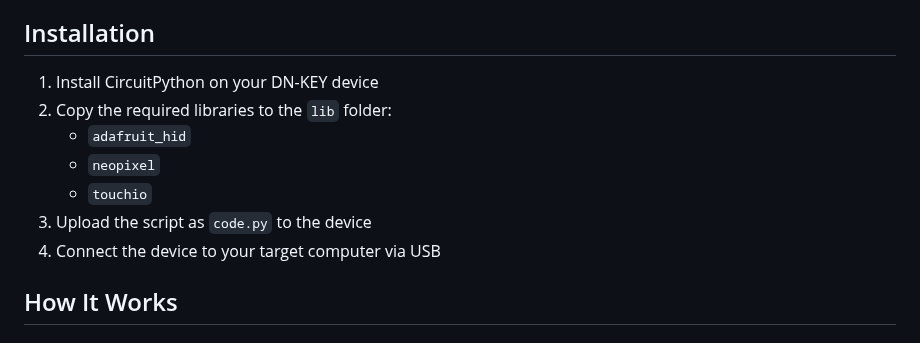
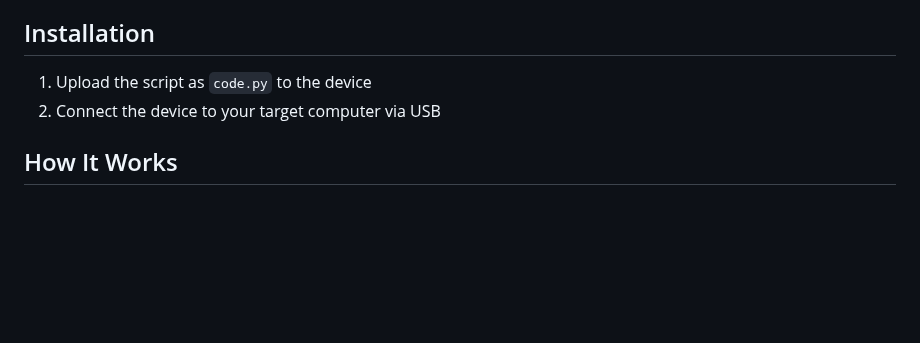
Before and after one commit to deepnetstore/dn_key, a Markdown page: CODE/dn_key_cmd_exec/README.md, the part around the change. GitHub-like rendering; blank space fills up the shorter version.

Commit message:
Update README.md
Update instructions

```diff
--- a/CODE/dn_key_cmd_exec/README.md
+++ b/CODE/dn_key_cmd_exec/README.md
@@ -20,13 +20,8 @@ A CircuitPython script for the DN-KEY ESP32-S3 device that automatically detects
 
 ## Installation
 
-1. Install CircuitPython on your DN-KEY device
-2. Copy the required libraries to the `lib` folder:
-   - `adafruit_hid`
-   - `neopixel`
-   - `touchio`
-3. Upload the script as `code.py` to the device
-4. Connect the device to your target computer via USB
+1. Upload the script as `code.py` to the device
+2. Connect the device to your target computer via USB
 
 ## How It Works
 
```
